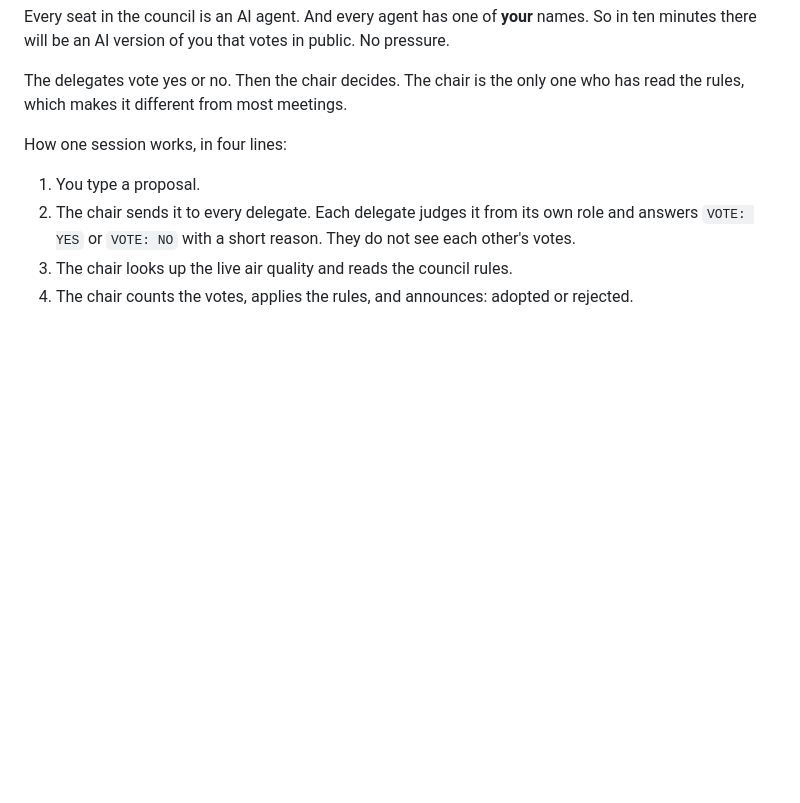
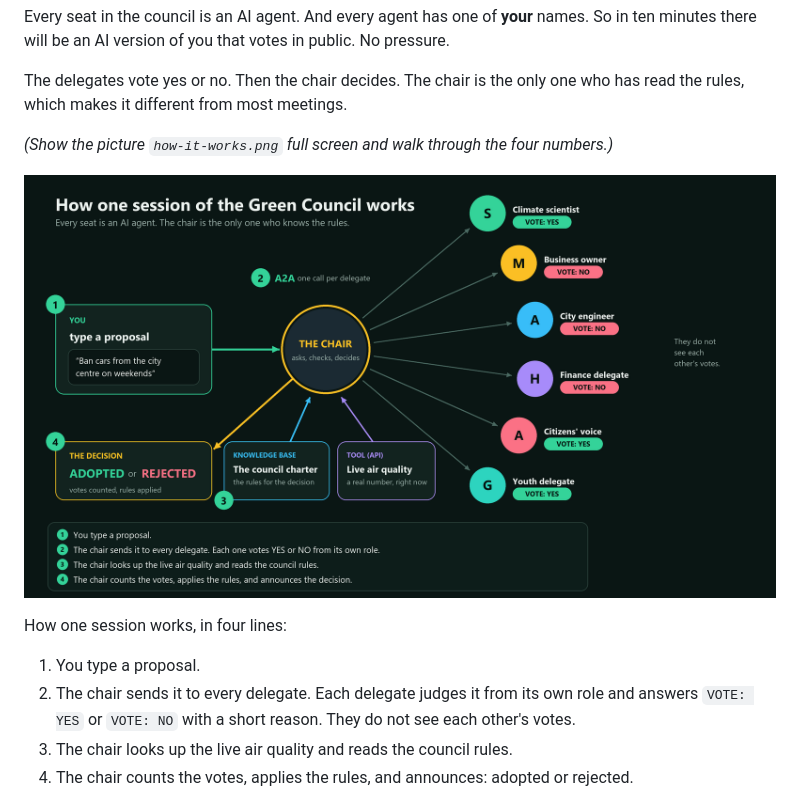
Before and after one commit to Audran-wol/kodschul-ai-3026, a Markdown page: council/WORKSHOP.md, the part around the change. GitHub-like rendering; pictures changed too: council/how-it-works.png (added); blank space fills up the shorter version.

```diff
--- a/council/WORKSHOP.md
+++ b/council/WORKSHOP.md
@@ -77,6 +77,10 @@ minutes there will be an AI version of you that votes in public. No pressure.
 
 The delegates vote yes or no. Then the chair decides. The chair is the only one who has read the
 rules, which makes it different from most meetings.
+
+*(Show the picture `how-it-works.png` full screen and walk through the four numbers.)*
+
+![How one session of the Green Council works](how-it-works.png)
 
 How one session works, in four lines:
 
```
Also changed, not shown: council/README.md (+2 -0 lines).
